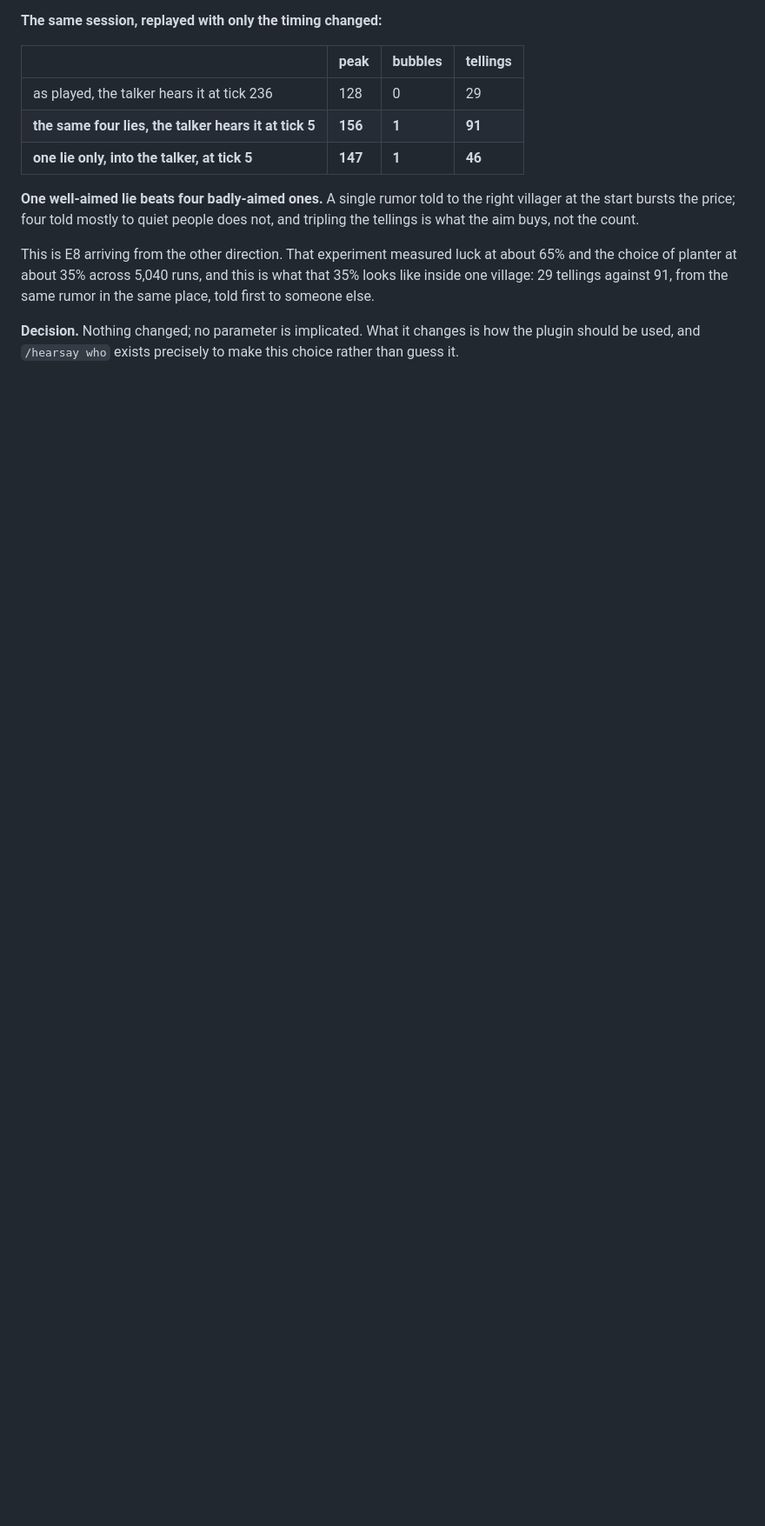
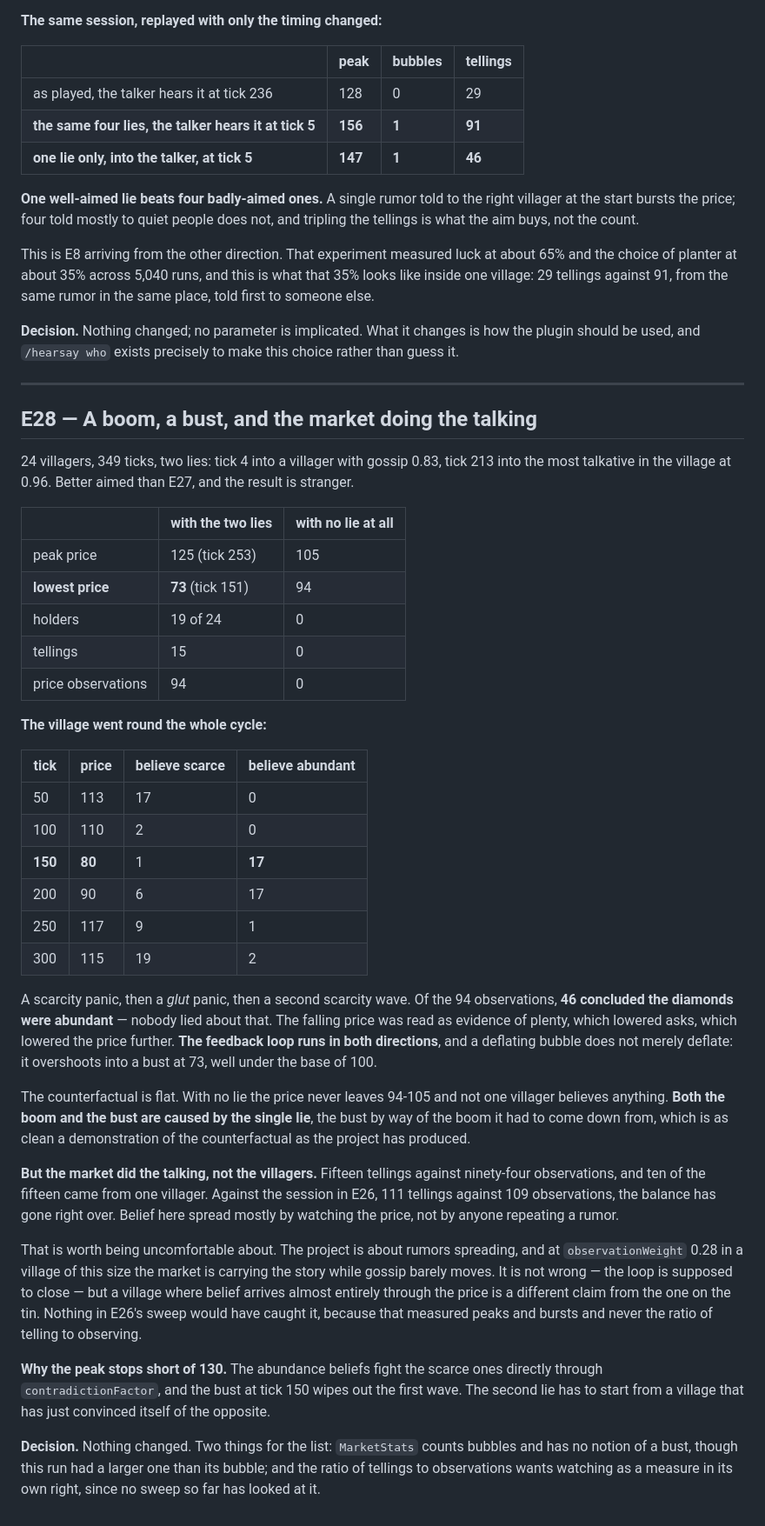
Before and after one commit to kayro-dev/hearsay, a Markdown page: EXPERIMENTS.md, the part around the change. Shown at 87% size. Rendered like a GitHub page; blank space fills up the shorter version.

Commit message:
E28: a boom, a bust, and the market doing the talking
Two well-aimed lies in a village of 24. The price rises to 125, falls
to 73 - well under the base - and rises again, while the village
believes scarcity, then abundance, then scarcity. Of 94 price
observations, 46 concluded the diamonds were plentiful, which nobody
had lied about: the falling price was read as evidence of plenty,
lowering asks and the price with them. The feedback loop runs in both
directions and a deflating bubble overshoots into a bust.

The counterfactual is flat at 94 to 105 with nobody believing
anything, so both the boom and the bust come from the one lie, the
bust by way of the boom it had to come down from.

Records something no sweep so far would have caught. Fifteen tellings
against ninety-four observations, ten of the fifteen from one
villager, where E26's session ran 111 against 109. Belief here spread
almost entirely by watching the price rather than by anyone repeating
a rumor. That is not wrong, since the loop is meant to close, but a
village where belief arrives through the price is a different claim
from the one the project makes, and the ratio of telling to observing
wants watching as a measure in its own right.

Also notes that MarketStats counts bubbles and has no notion of a
bust, though this run had a larger bust than bubble.

Co-Authored-By: Claude Opus 5 <noreply@anthropic.com>

```diff
--- a/EXPERIMENTS.md
+++ b/EXPERIMENTS.md
@@ -2013,3 +2013,61 @@ first to someone else.
 
 **Decision.** Nothing changed; no parameter is implicated. What it changes is how the plugin
 should be used, and `/hearsay who` exists precisely to make this choice rather than guess it.
+
+---
+
+## E28 — A boom, a bust, and the market doing the talking
+
+24 villagers, 349 ticks, two lies: tick 4 into a villager with gossip 0.83, tick 213 into
+the most talkative in the village at 0.96. Better aimed than E27, and the result is stranger.
+
+| | with the two lies | with no lie at all |
+| --- | --- | --- |
+| peak price | 125 (tick 253) | 105 |
+| **lowest price** | **73** (tick 151) | 94 |
+| holders | 19 of 24 | 0 |
+| tellings | 15 | 0 |
+| price observations | 94 | 0 |
+
+**The village went round the whole cycle:**
+
+| tick | price | believe scarce | believe abundant |
+| --- | --- | --- | --- |
+| 50 | 113 | 17 | 0 |
+| 100 | 110 | 2 | 0 |
+| **150** | **80** | 1 | **17** |
+| 200 | 90 | 6 | 17 |
+| 250 | 117 | 9 | 1 |
+| 300 | 115 | 19 | 2 |
+
+A scarcity panic, then a *glut* panic, then a second scarcity wave. Of the 94 observations,
+**46 concluded the diamonds were abundant** — nobody lied about that. The falling price was
+read as evidence of plenty, which lowered asks, which lowered the price further. **The
+feedback loop runs in both directions**, and a deflating bubble does not merely deflate: it
+overshoots into a bust at 73, well under the base of 100.
+
+The counterfactual is flat. With no lie the price never leaves 94-105 and not one villager
+believes anything. **Both the boom and the bust are caused by the single lie**, the bust by
+way of the boom it had to come down from, which is as clean a demonstration of the
+counterfactual as the project has produced.
+
+**But the market did the talking, not the villagers.** Fifteen tellings against ninety-four
+observations, and ten of the fifteen came from one villager. Against the session in E26, 111
+tellings against 109 observations, the balance has gone right over. Belief here spread
+mostly by watching the price, not by anyone repeating a rumor.
+
+That is worth being uncomfortable about. The project is about rumors spreading, and at
+`observationWeight` 0.28 in a village of this size the market is carrying the story while
+gossip barely moves. It is not wrong — the loop is supposed to close — but a village where
+belief arrives almost entirely through the price is a different claim from the one on the
+tin. Nothing in E26's sweep would have caught it, because that measured peaks and bursts and
+never the ratio of telling to observing.
+
+**Why the peak stops short of 130.** The abundance beliefs fight the scarce ones directly
+through `contradictionFactor`, and the bust at tick 150 wipes out the first wave. The second
+lie has to start from a village that has just convinced itself of the opposite.
+
+**Decision.** Nothing changed. Two things for the list: `MarketStats` counts bubbles and has
+no notion of a bust, though this run had a larger one than its bubble; and the ratio of
+tellings to observations wants watching as a measure in its own right, since no sweep so far
+has looked at it.
```
